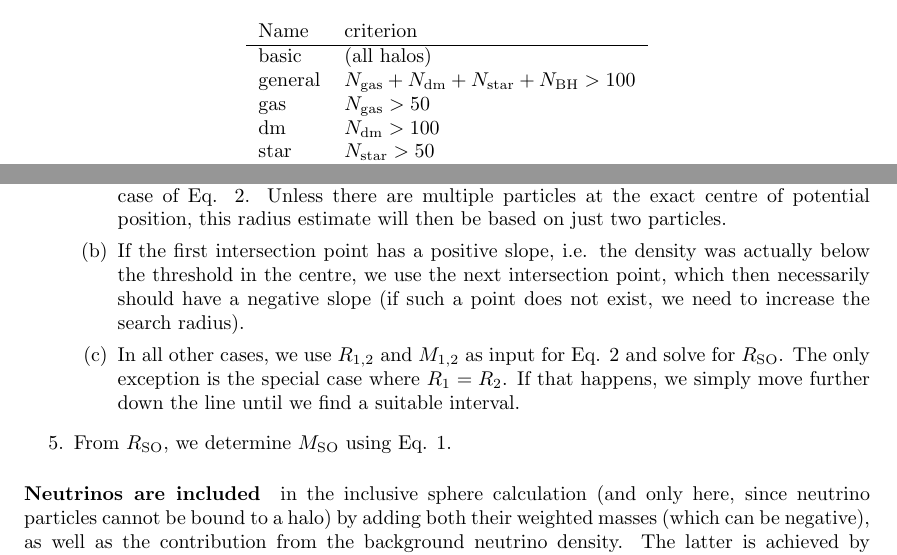
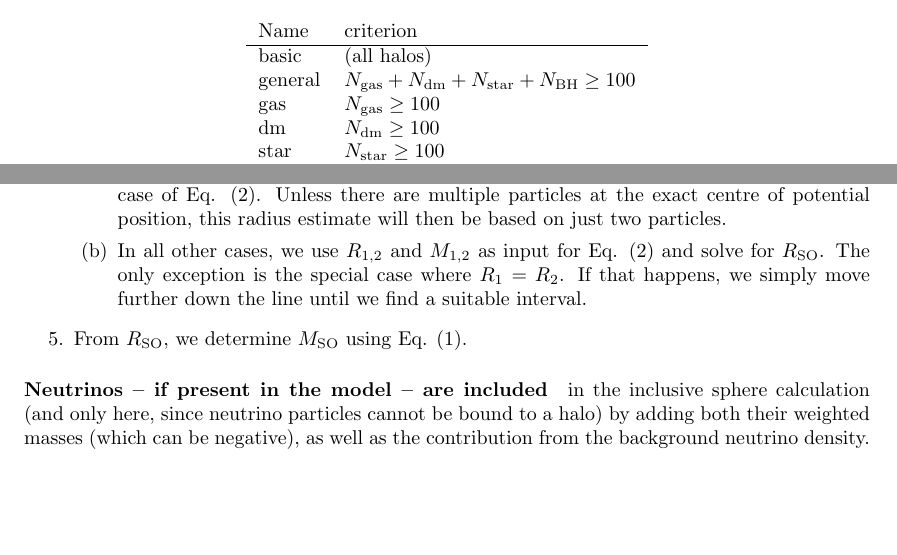
Before and after one commit to wullm/SOAP, a LaTeX document (documentation/SOAP.tex): two parts of pages 3 and 5 of 5, joined at a grey line, cut so that both start at the same text, the shorter picture padded with empty space. Compiled offline with pdfLaTeX.

Commit message:
Some small changes to documentation.

```diff
--- a/documentation/SOAP.tex
+++ b/documentation/SOAP.tex
@@ -133,11 +133,11 @@ The different categories are summarised in the table below.
 \begin{longtable}{ll}
 Name & criterion \\
 \hline{}basic & (all halos) \\
-general & $N_{\rm{}gas}+N_{\rm{}dm}+N_{\rm{}star}+N_{\rm{}BH} > 100$ \\
-gas & $N_{\rm{}gas} > 50$ \\
-dm & $N_{\rm{}dm} > 100$ \\
-star & $N_{\rm{}star} > 50$ \\
-baryon & $N_{\rm{}gas}+N_{\rm{}star} > 100$ \\
+general & $N_{\rm{}gas}+N_{\rm{}dm}+N_{\rm{}star}+N_{\rm{}BH} \geq{} 100$ \\
+gas & $N_{\rm{}gas} \geq{} 100$ \\
+dm & $N_{\rm{}dm} \geq{} 100$ \\
+star & $N_{\rm{}star} \geq{} 100$ \\
+baryon & $N_{\rm{}gas}+N_{\rm{}star} \geq{} 100$ \\
 \end{longtable}
 
 \section{Overview table}
@@ -220,19 +224,16 @@ For clarity, this is the full set of rules for determining the SO radius in SOAP
     \begin{enumerate}
         \item If there are none, analytically compute $R_{\rm{}SO}=\sqrt{3M_1/(4\pi{}R_1\rho_{\rm{}target})}$,
         where $R_1$ and $M_1$ are the first non zero radius and the corresponding cumulative mass. This is a
-        special case of Eq. \ref{eq:RSO}. Unless there are multiple particles at the exact centre of potential
+        special case of Eq. (\ref{eq:RSO}). Unless there are multiple particles at the exact centre of potential
         position, this radius estimate will then be based on just two particles.
-        \item If the first intersection point has a positive slope, i.e. the density was actually below the
-        threshold in the centre, we use the next intersection point, which then necessarily should have a
-        negative slope (if such a point does not exist, we need to increase the search radius).
-        \item In all other cases, we use $R_{1,2}$ and $M_{1,2}$ as input for Eq. \ref{eq:RSO} and solve for
+        \item In all other cases, we use $R_{1,2}$ and $M_{1,2}$ as input for Eq. (\ref{eq:RSO}) and solve for
         $R_{\rm{}SO}$. The only exception is the special case where $R_1 = R_2$. If that happens, we simply
         move further down the line until we find a suitable interval.
 
     \end{enumerate}
-    \item From $R_{\rm{}SO}$, we determine $M_{\rm{}SO}$ using Eq. \ref{eq:MSO_condition}.
+    \item From $R_{\rm{}SO}$, we determine $M_{\rm{}SO}$ using Eq. (\ref{eq:MSO_condition}).
 \end{enumerate}
 
-\paragraph{Neutrinos are included} in the inclusive sphere calculation (and only here, since neutrino
-particles cannot be bound to a halo) by adding both their weighted masses (which can be negative), as well as
-the contribution from the background neutrino density. The latter is achieved by explicitly adding the
+\paragraph{Neutrinos -- if present in the model -- are included} in the inclusive sphere calculation (and only
+here, since neutrino particles cannot be bound to a halo) by adding both their weighted masses (which can be
+negative), as well as the contribution from the background neutrino density. The latter is achieved by
```
Also changed, not shown: documentation/SOAP.tex (14 more changed lines), 1 other file.
